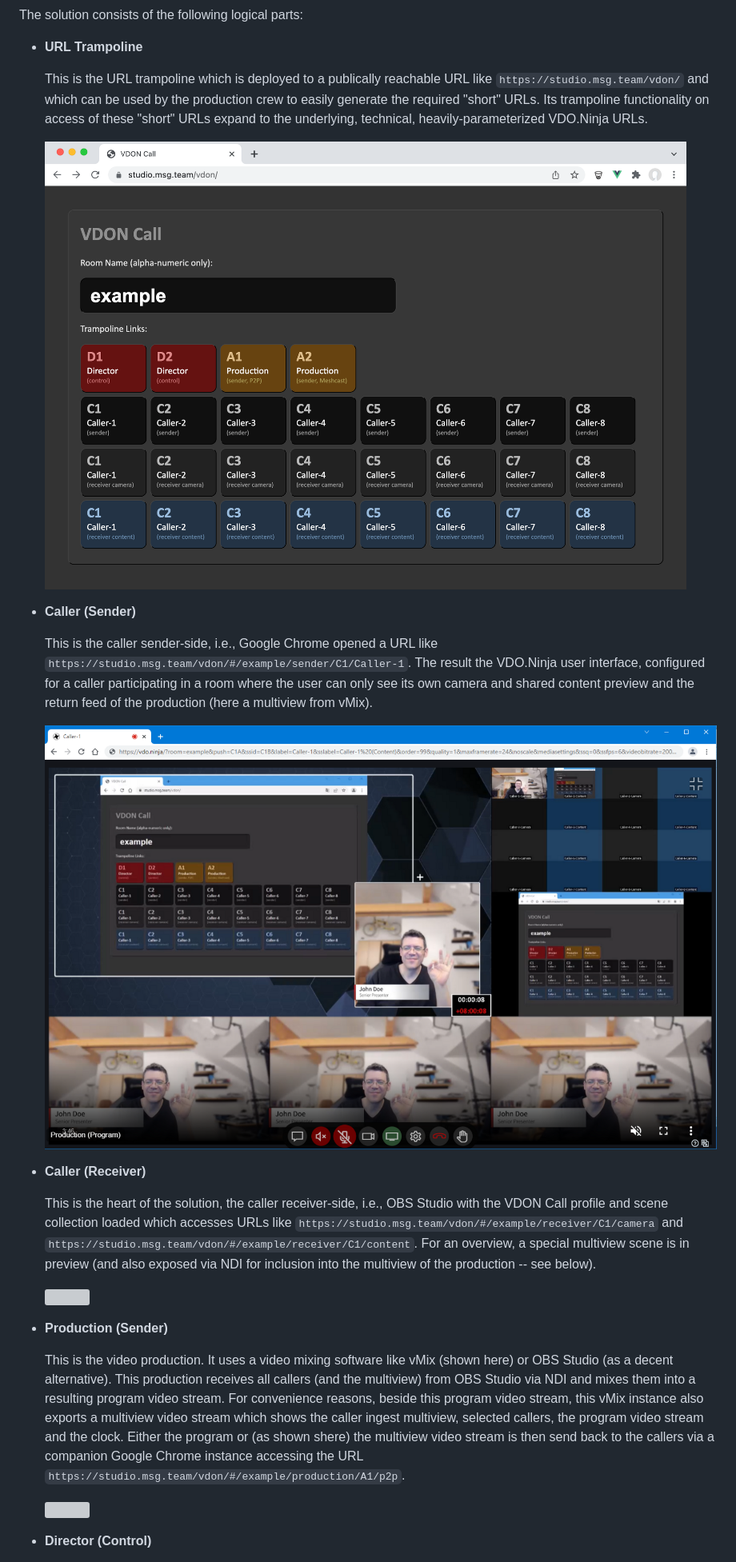
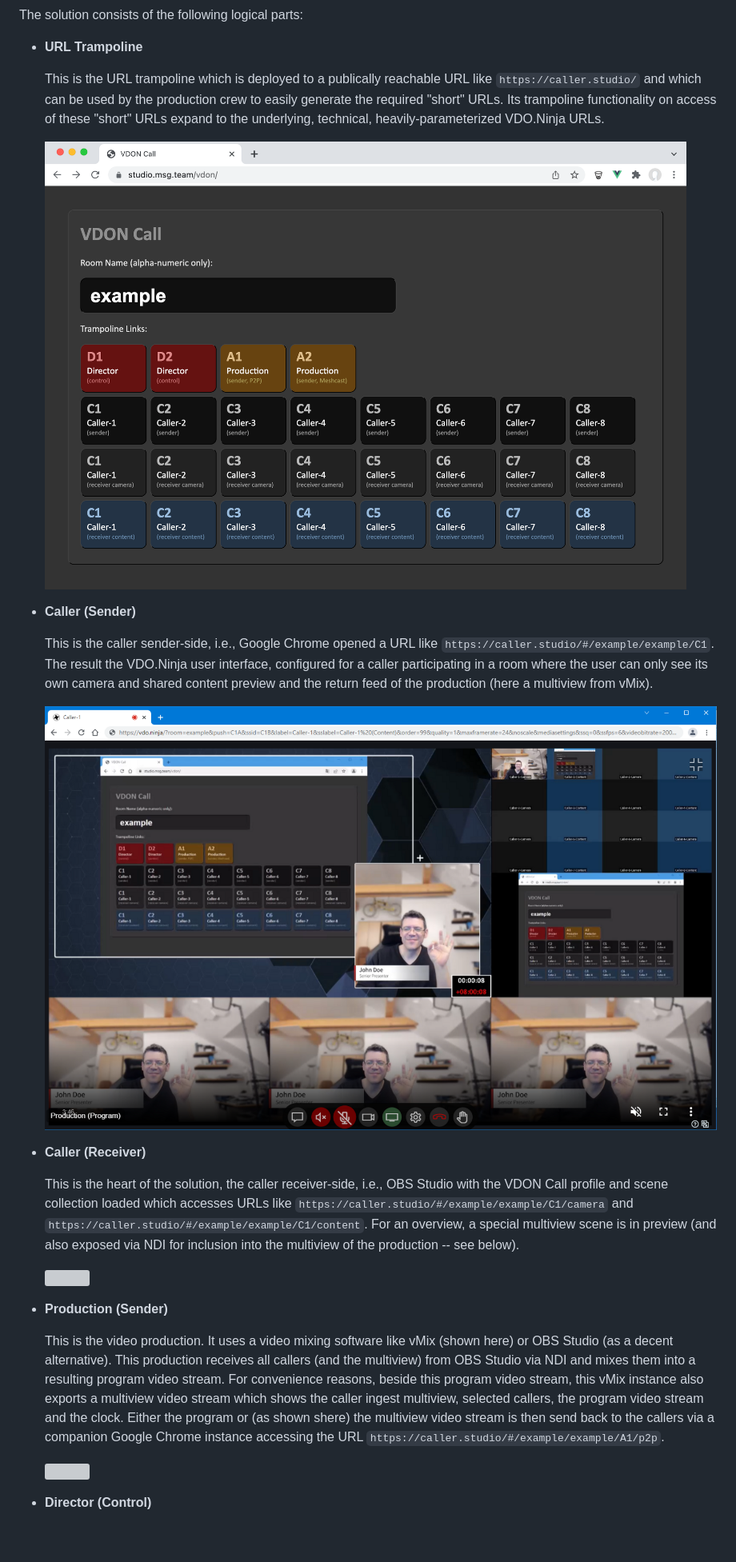
Before and after one commit to rse/vdon-call, a Markdown page: README.md, the part around one of its changes. Shown at 80% size. Drawn GitHub-style; blank space fills up the shorter version; grey boxes are pictures that could not be loaded.

Commit message:
switch to caller.studio domain

```diff
--- a/README.md
+++ b/README.md
@@ -90,31 +90,31 @@ The solution consists of the following logical parts:
 - **URL Trampoline**
 
   This is the URL trampoline which is deployed to a publically reachable
-  URL like `https://studio.msg.team/vdon/` and which can be used by the
+  URL like `https://caller.studio/` and which can be used by the
   production crew to easily generate the required "short" URLs. Its
   trampoline functionality on access of these "short" URLs expand to the
   underlying, technical, heavily-parameterized VDO.Ninja URLs.
 
-  ![](vdon-call-shot-1-trampoline.png)
+  ![](shot-1-trampoline.png)
 
 - **Caller (Sender)**
 
   This is the caller sender-side, i.e., Google Chrome opened a URL
-  like `https://studio.msg.team/vdon/#/example/sender/C1/Caller-1`.
+  like `https://caller.studio/#/example/example/C1`.
   The result the VDO.Ninja user interface, configured for a caller
   participating in a room where the user can only see its own camera and
   shared content preview and the return feed of the production (here
   a multiview from vMix).
 
-  ![](vdon-call-shot-2-caller-sender.png)
+  ![](shot-2-caller-sender.png)
 
 - **Caller (Receiver)**
 
   This is the heart of the solution, the caller receiver-side,
   i.e., OBS Studio with the VDON Call profile and
   scene collection loaded which accesses URLs like
-  `https://studio.msg.team/vdon/#/example/receiver/C1/camera` and
-  `https://studio.msg.team/vdon/#/example/receiver/C1/content`. For an
+  `https://caller.studio/#/example/example/C1/camera` and
+  `https://caller.studio/#/example/example/C1/content`. For an
   overview, a special multiview scene is in preview (and also exposed
   via NDI for inclusion into the multiview of the production -- see
   below).
@@ -133,5 +133,5 @@ The solution consists of the following logical parts:
   program video stream and the clock. Either the program or (as
   shown shere) the multiview video stream is then send back to the
   callers via a companion Google Chrome instance accessing the URL
-  `https://studio.msg.team/vdon/#/example/production/A1/p2p`.
+  `https://caller.studio/#/example/example/A1/p2p`.
 
```
Also changed, not shown: other parts of README.md (+8 -8 lines), shot-1-trampoline.png (renamed from vdon-call-shot-1-trampoline.png), shot-2-caller-sender.png (renamed from vdon-call-shot-2-caller-sender.png), shot-5-director.png (renamed from vdon-call-shot-5-director.png), 10 other files.
